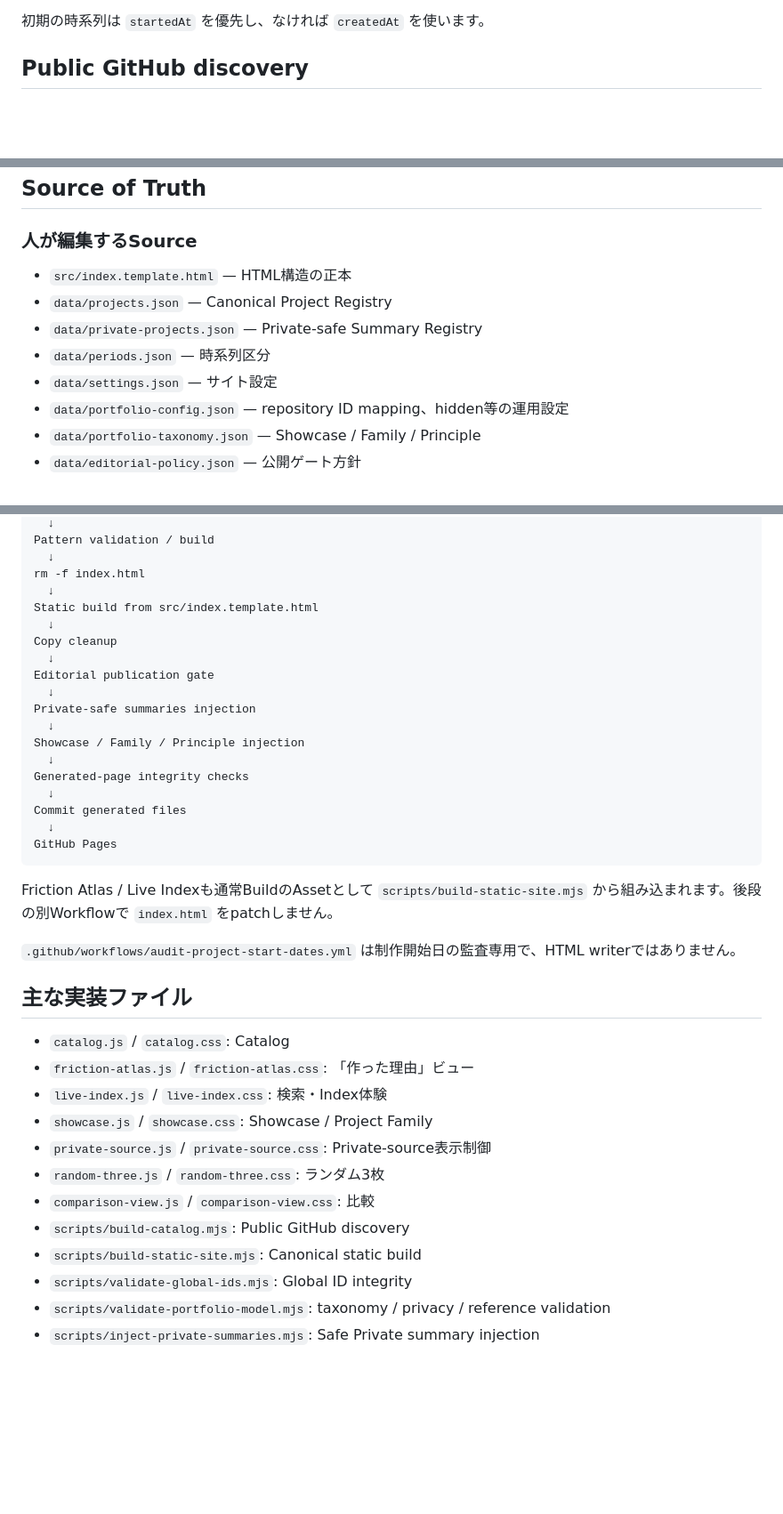
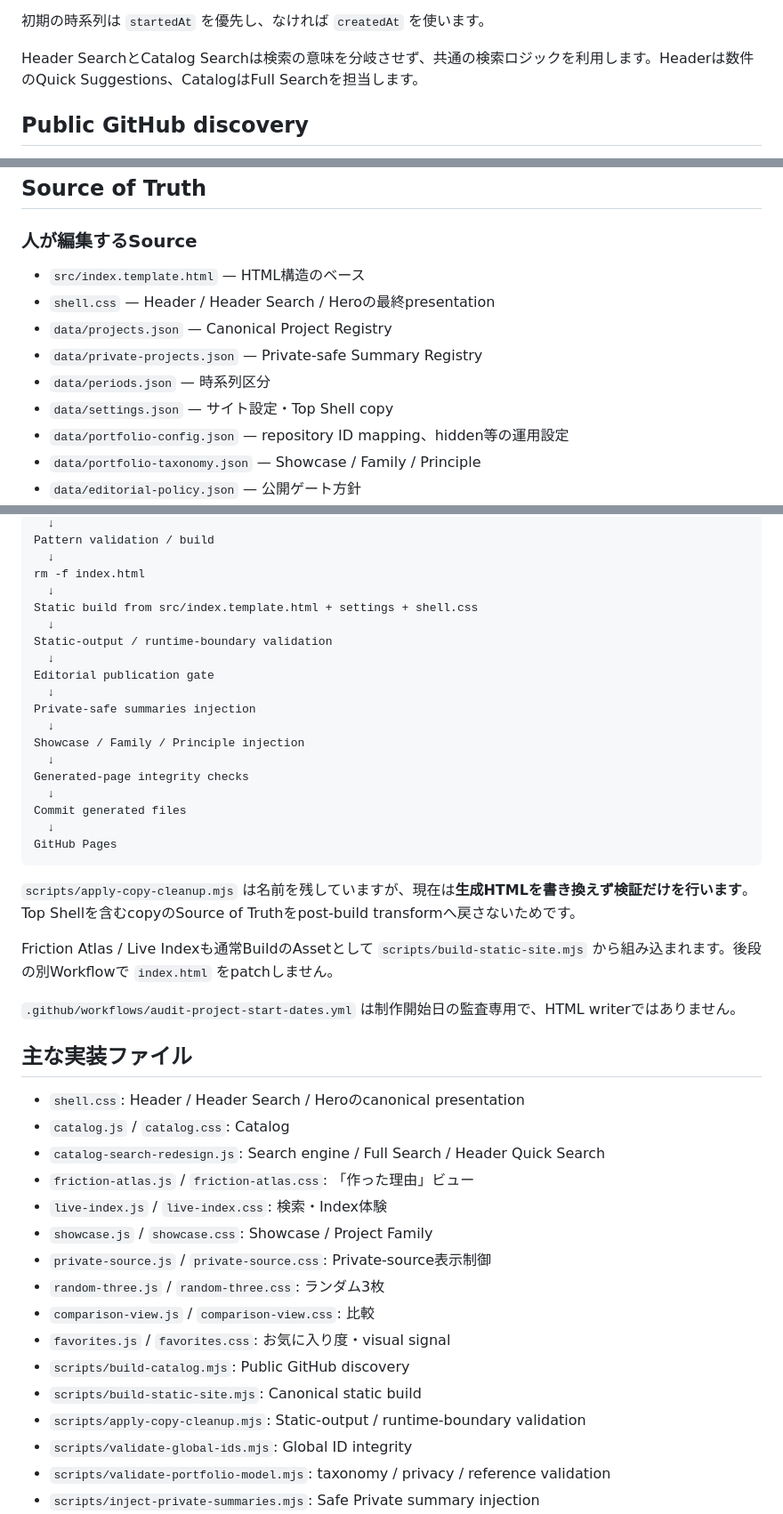
Before and after one commit to silovar-uk/worksportfolio, a Markdown page: README.md, 3 parts joined by grey strips. Shown at 89% size. Drawn GitHub-style; blank space fills up the shorter version.

````diff
--- a/README.md
+++ b/README.md
@@ -64,6 +107,8 @@ Catalogでは次を扱います。
 - お気に入り
 
 初期の時系列は `startedAt` を優先し、なければ `createdAt` を使います。
+
+Header SearchとCatalog Searchは検索の意味を分岐させず、共通の検索ロジックを利用します。Headerは数件のQuick Suggestions、CatalogはFull Searchを担当します。
 
 ## Public GitHub discovery
 
@@ -114,11 +159,12 @@ Private repositoryの検出情報はPublic catalogへ流しません。
 
 ### 人が編集するSource
 
-- `src/index.template.html` — HTML構造の正本
+- `src/index.template.html` — HTML構造のベース
+- `shell.css` — Header / Header Search / Heroの最終presentation
 - `data/projects.json` — Canonical Project Registry
 - `data/private-projects.json` — Private-safe Summary Registry
 - `data/periods.json` — 時系列区分
-- `data/settings.json` — サイト設定
+- `data/settings.json` — サイト設定・Top Shell copy
 - `data/portfolio-config.json` — repository ID mapping、hidden等の運用設定
 - `data/portfolio-taxonomy.json` — Showcase / Family / Principle
 - `data/editorial-policy.json` — 公開ゲート方針
@@ -172,9 +218,9 @@ Pattern validation / build
   ↓
 rm -f index.html
   ↓
-Static build from src/index.template.html
+Static build from src/index.template.html + settings + shell.css
   ↓
-Copy cleanup
+Static-output / runtime-boundary validation
   ↓
 Editorial publication gate
   ↓
@@ -189,21 +235,27 @@ Commit generated files
 GitHub Pages
 ```
 
+`scripts/apply-copy-cleanup.mjs` は名前を残していますが、現在は**生成HTMLを書き換えず検証だけを行います**。Top Shellを含むcopyのSource of Truthをpost-build transformへ戻さないためです。
+
 Friction Atlas / Live Indexも通常BuildのAssetとして `scripts/build-static-site.mjs` から組み込まれます。後段の別Workflowで `index.html` をpatchしません。
 
 `.github/workflows/audit-project-start-dates.yml` は制作開始日の監査専用で、HTML writerではありません。
 
 ## 主な実装ファイル
 
+- `shell.css`: Header / Header Search / Heroのcanonical presentation
 - `catalog.js` / `catalog.css`: Catalog
+- `catalog-search-redesign.js`: Search engine / Full Search / Header Quick Search
 - `friction-atlas.js` / `friction-atlas.css`: 「作った理由」ビュー
 - `live-index.js` / `live-index.css`: 検索・Index体験
 - `showcase.js` / `showcase.css`: Showcase / Project Family
 - `private-source.js` / `private-source.css`: Private-source表示制御
 - `random-three.js` / `random-three.css`: ランダム3枚
 - `comparison-view.js` / `comparison-view.css`: 比較
+- `favorites.js` / `favorites.css`: お気に入り度・visual signal
 - `scripts/build-catalog.mjs`: Public GitHub discovery
 - `scripts/build-static-site.mjs`: Canonical static build
+- `scripts/apply-copy-cleanup.mjs`: Static-output / runtime-boundary validation
 - `scripts/validate-global-ids.mjs`: Global ID integrity
 - `scripts/validate-portfolio-model.mjs`: taxonomy / privacy / reference validation
 - `scripts/inject-private-summaries.mjs`: Safe Private summary injection
````
Also changed, not shown: other parts of README.md (+44 -1 lines).
